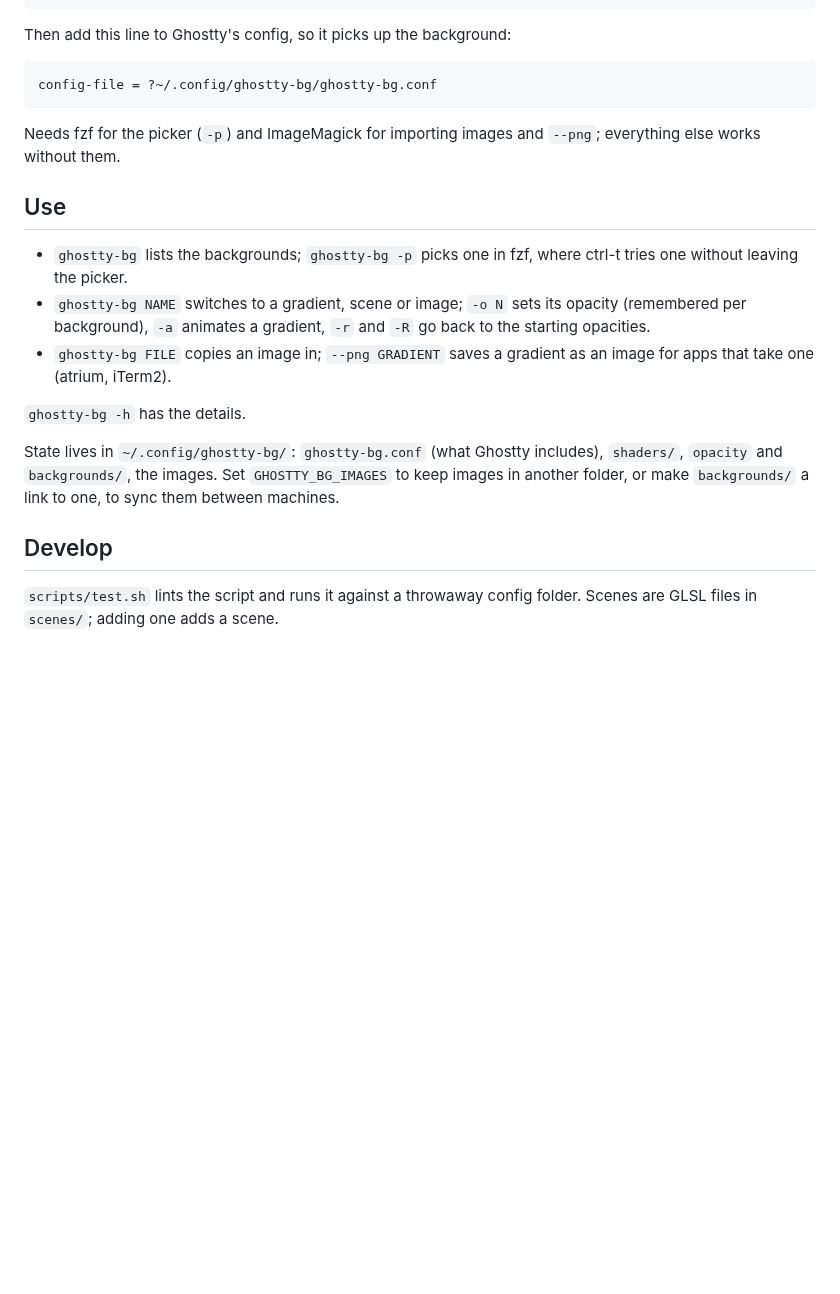
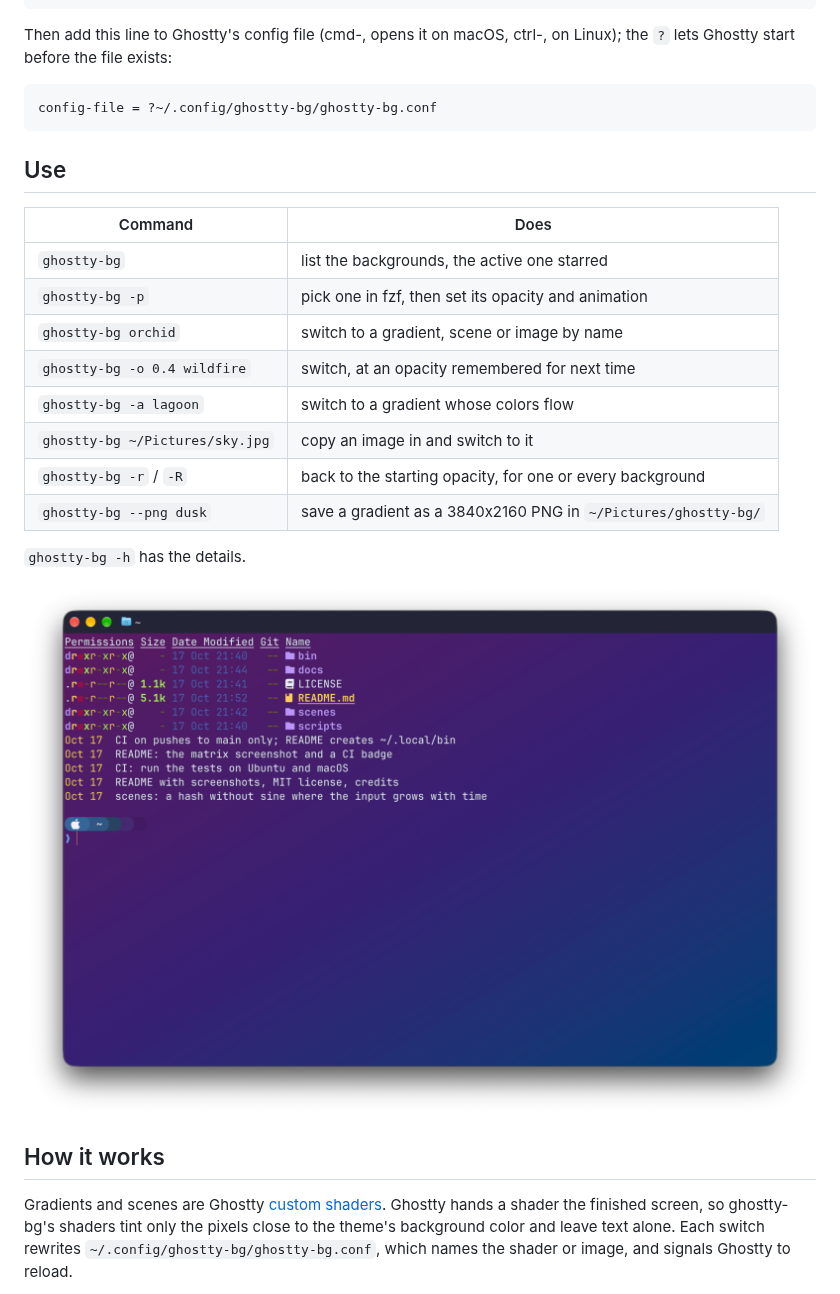
Before and after one commit to pglockner/ghostty-bg, a Markdown page: README.md, the part around one of its changes. GitHub-like rendering; pictures changed too: docs/orchid.png (added); blank space fills up the shorter version.

````diff
--- a/README.md
+++ b/README.md
@@ -16,34 +37,36 @@ git clone git@github.com:pglockner/ghostty-bg.git ~/projects/ghostty-bg
 ln -s ~/projects/ghostty-bg/bin/ghostty-bg ~/.local/bin/ghostty-bg
 ```
 
-Then add this line to Ghostty's config, so it picks up the background:
+Then add this line to Ghostty's config file (cmd-, opens it on macOS,
+ctrl-, on Linux); the `?` lets Ghostty start before the file exists:
 
 ```
 config-file = ?~/.config/ghostty-bg/ghostty-bg.conf
 ```
 
-Needs fzf for the picker (`-p`) and ImageMagick for importing images and
-`--png`; everything else works without them.
-
 ## Use
 
-- `ghostty-bg` lists the backgrounds; `ghostty-bg -p` picks one in fzf, where
-  ctrl-t tries one without leaving the picker.
-- `ghostty-bg NAME` switches to a gradient, scene or image; `-o N` sets its
-  opacity (remembered per background), `-a` animates a gradient, `-r` and
-  `-R` go back to the starting opacities.
-- `ghostty-bg FILE` copies an image in; `--png GRADIENT` saves a gradient as
-  an image for apps that take one (atrium, iTerm2).
+| Command | Does |
+|---|---|
+| `ghostty-bg` | list the backgrounds, the active one starred |
+| `ghostty-bg -p` | pick one in fzf, then set its opacity and animation |
+| `ghostty-bg orchid` | switch to a gradient, scene or image by name |
+| `ghostty-bg -o 0.4 wildfire` | switch, at an opacity remembered for next time |
+| `ghostty-bg -a lagoon` | switch to a gradient whose colors flow |
+| `ghostty-bg ~/Pictures/sky.jpg` | copy an image in and switch to it |
+| `ghostty-bg -r` / `-R` | back to the starting opacity, for one or every background |
+| `ghostty-bg --png dusk` | save a gradient as a 3840x2160 PNG in `~/Pictures/ghostty-bg/` |
 
 `ghostty-bg -h` has the details.
 
-State lives in `~/.config/ghostty-bg/`: `ghostty-bg.conf` (what Ghostty
-includes), `shaders/`, `opacity` and `backgrounds/`, the images. Set
-`GHOSTTY_BG_IMAGES` to keep images in another folder, or make
-`backgrounds/` a link to one, to sync them between machines.
+![orchid behind a listing and a git log](docs/orchid.png)
 
-## Develop
+## How it works
 
-`scripts/test.sh` lints the script and runs it against a throwaway config
-folder. Scenes are GLSL files in `scenes/`; adding one adds a scene.
+Gradients and scenes are Ghostty
+[custom shaders](https://ghostty.org/docs/config/reference#custom-shader).
+Ghostty hands a shader the finished screen, so ghostty-bg's shaders tint
+only the pixels close to the theme's background color and leave text alone.
+Each switch rewrites `~/.config/ghostty-bg/ghostty-bg.conf`, which names the
+shader or image, and signals Ghostty to reload.
 
````
Also changed, not shown: other parts of README.md (+69 -12 lines), docs/jellyfish.png (added), docs/picker.png (added), docs/wildfire.png (added), 3 other files.
